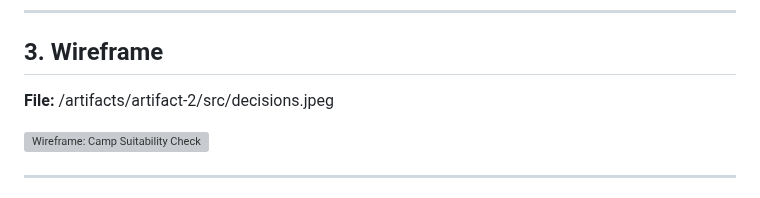
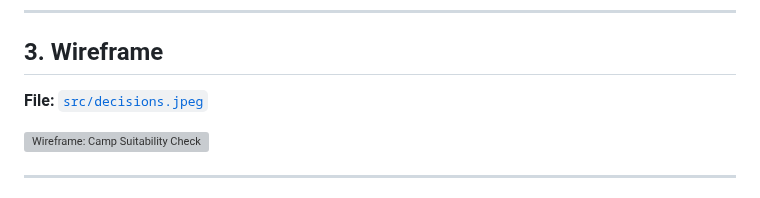
Before and after one commit to FiresOfMordor/The-Fellowship-of-the-Code-2026, a Markdown page: artifacts/artifact-2/artifact-2-deciding.md, the part around the change. GitHub-like rendering; grey boxes are pictures that could not be loaded.

```diff
--- a/artifacts/artifact-2/artifact-2-deciding.md
+++ b/artifacts/artifact-2/artifact-2-deciding.md
@@ -51,7 +51,7 @@ See the linked Mermaid file above.
 
 ## 3. Wireframe
 
-**File:** /artifacts/artifact-2/src/decisions.jpeg
+**File:** [`src/decisions.jpeg`](./src/decisions.jpeg)
 
 ![Wireframe: Camp Suitability Check](./src/decisions.jpeg)
 
```
